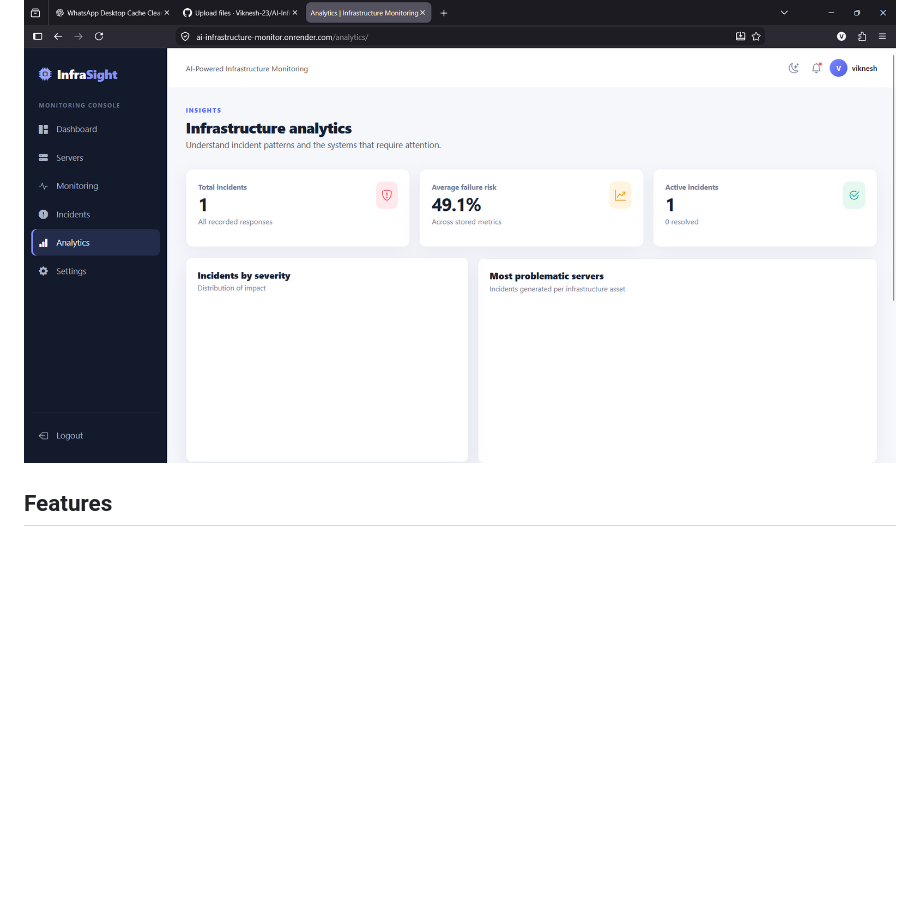
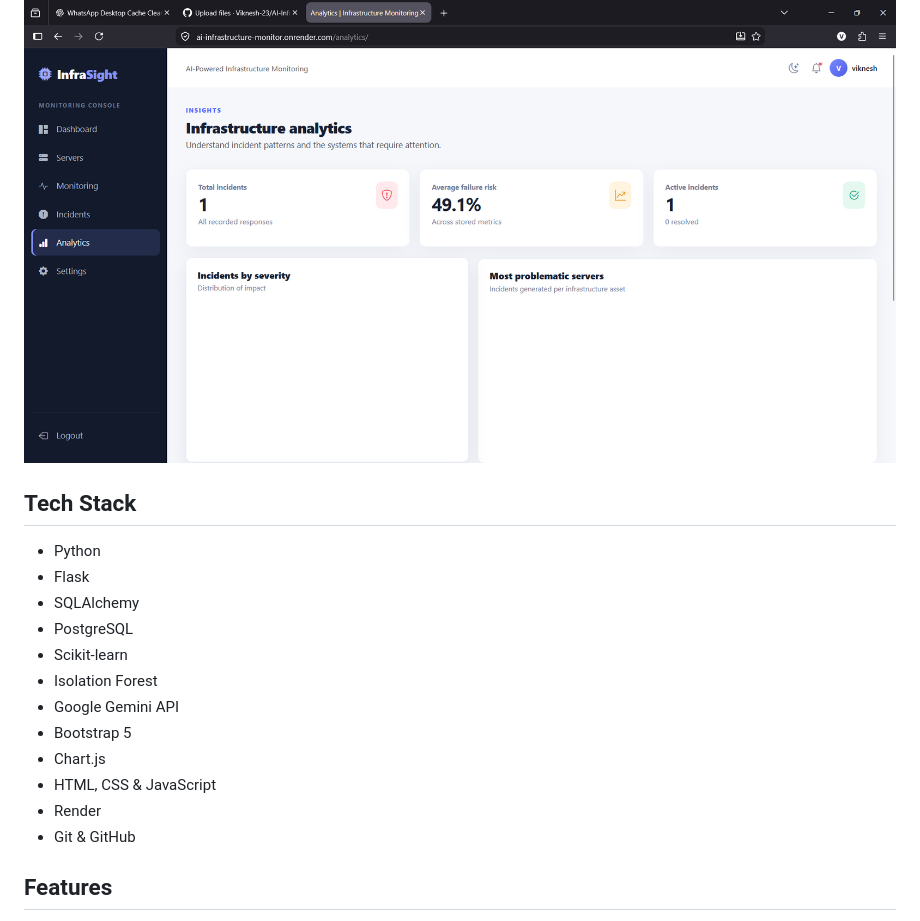
Before and after one commit to Viknesh-23/AI-Infrastructure-Monitor, a Markdown page: README.md, the part around the change. GitHub-like rendering; blank space fills up the shorter version.

```diff
--- a/README.md
+++ b/README.md
@@ -22,6 +22,21 @@ A Flask application for simulating server telemetry, detecting anomalous behavio
 
 ### Infrastructure Analytics
 ![Analytics](analytics.png)
+
+## Tech Stack
+
+- Python
+- Flask
+- SQLAlchemy
+- PostgreSQL
+- Scikit-learn
+- Isolation Forest
+- Google Gemini API
+- Bootstrap 5
+- Chart.js
+- HTML, CSS & JavaScript
+- Render
+- Git & GitHub
 
 ## Features
 
```
